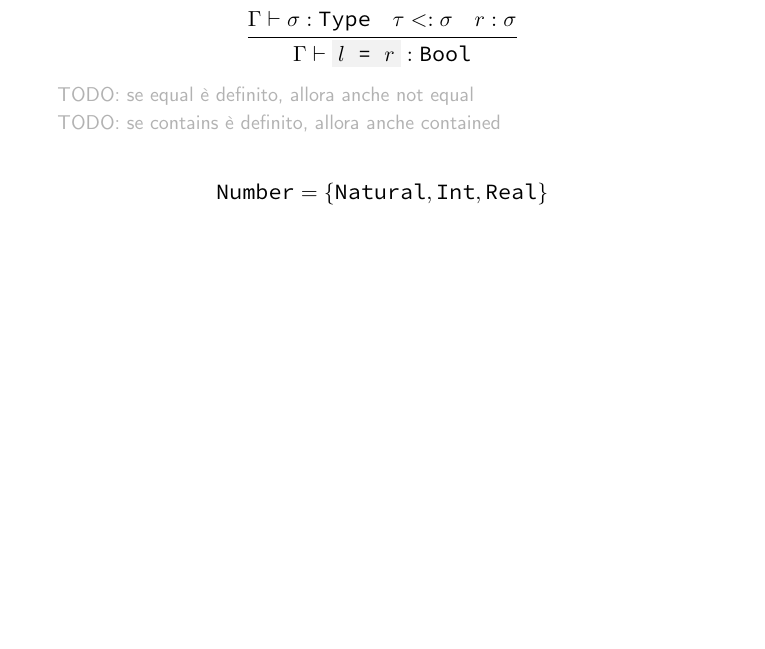
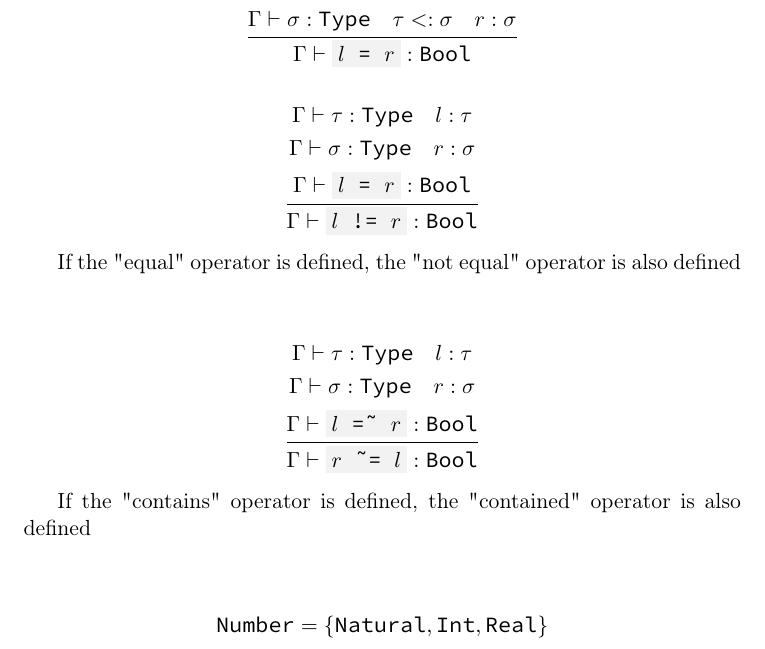
Before and after one commit to simonvic/GioviSpecs_tex, a LaTeX document (type_system.tex): part of page 16 of 30, cut so that both start at the same text, the shorter picture padded with empty space. Compiled offline with pdfLaTeX.

Commit message:
feat: not_equal and contained operators

```diff
--- a/type_system.tex
+++ b/type_system.tex
@@ -639,9 +639,33 @@ Range from $b$ (begin) to $e$ (end) with a step $s$
 	}
 \]
 
-\comment{TODO: se equal è definito, allora anche not equal}
-
-\comment{TODO: se contains è definito, allora anche contained}
+\[
+	\infrule{
+		\Gamma\vdash \tau:\texttt{Type} \quad l:\tau \\*
+		\Gamma\vdash \sigma:\texttt{Type} \quad r:\sigma \\*
+		\Gamma\vdash \code{$l$ = $r$} : \texttt{Bool}
+	}{
+		\Gamma\vdash \code{$l$ != $r$} : \texttt{Bool}
+	}
+\]
+
+If the "equal" operator is defined, the "not equal" operator is also defined
+
+\vspace{\baselineskip}
+
+\[
+	\infrule{
+		\Gamma\vdash \tau:\texttt{Type} \quad l:\tau \\*
+		\Gamma\vdash \sigma:\texttt{Type} \quad r:\sigma \\*
+		\Gamma\vdash \code{$l$ =\~{} $r$}: \texttt{Bool}
+	}{
+		\Gamma\vdash \code{$r$ \~{}= $l$}: \texttt{Bool}
+	}
+\]
+
+If the "contains" operator is defined, the "contained" operator is also defined
+
+\vspace{\baselineskip}
 
 \[
 	\texttt{Number} = \set{\texttt{Natural}, \texttt{Int}, \texttt{Real}}
```
